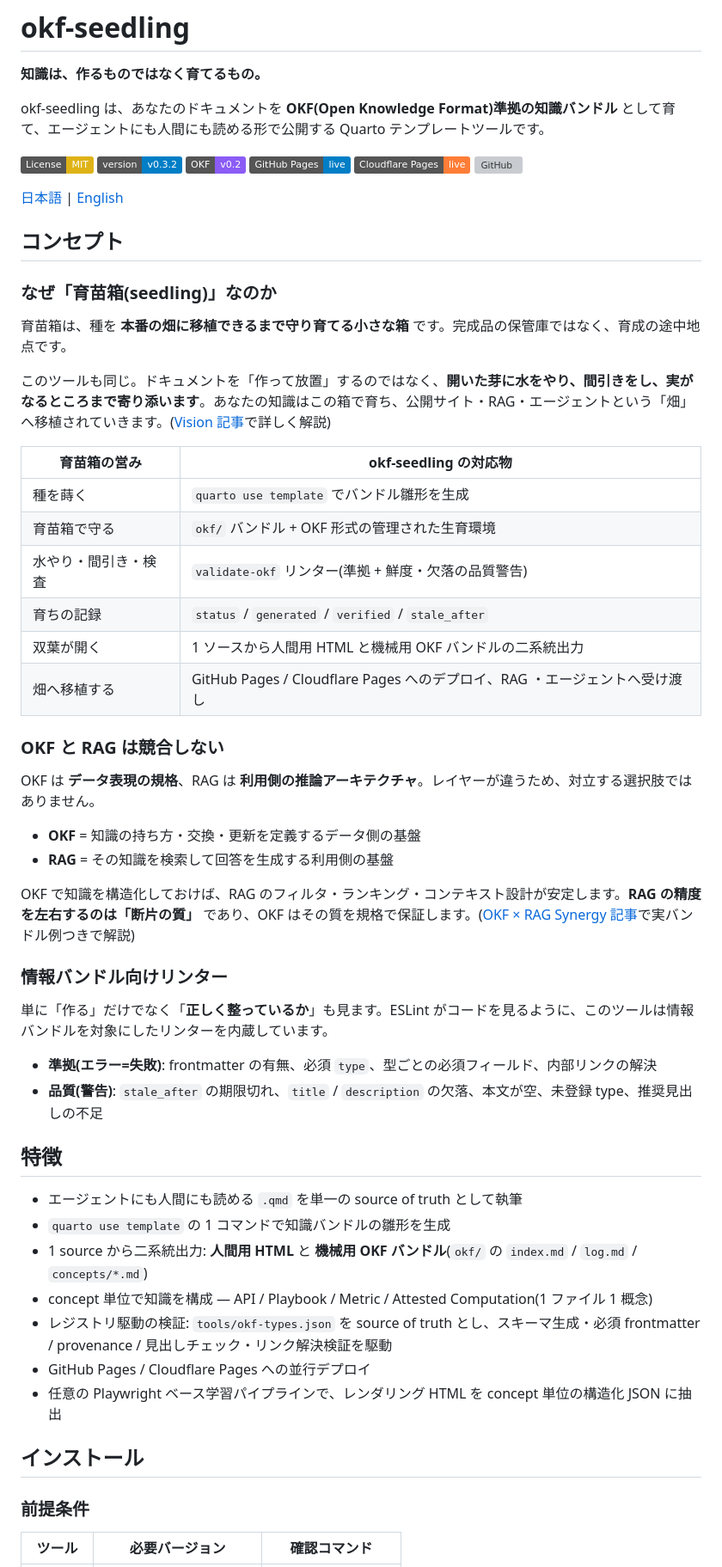
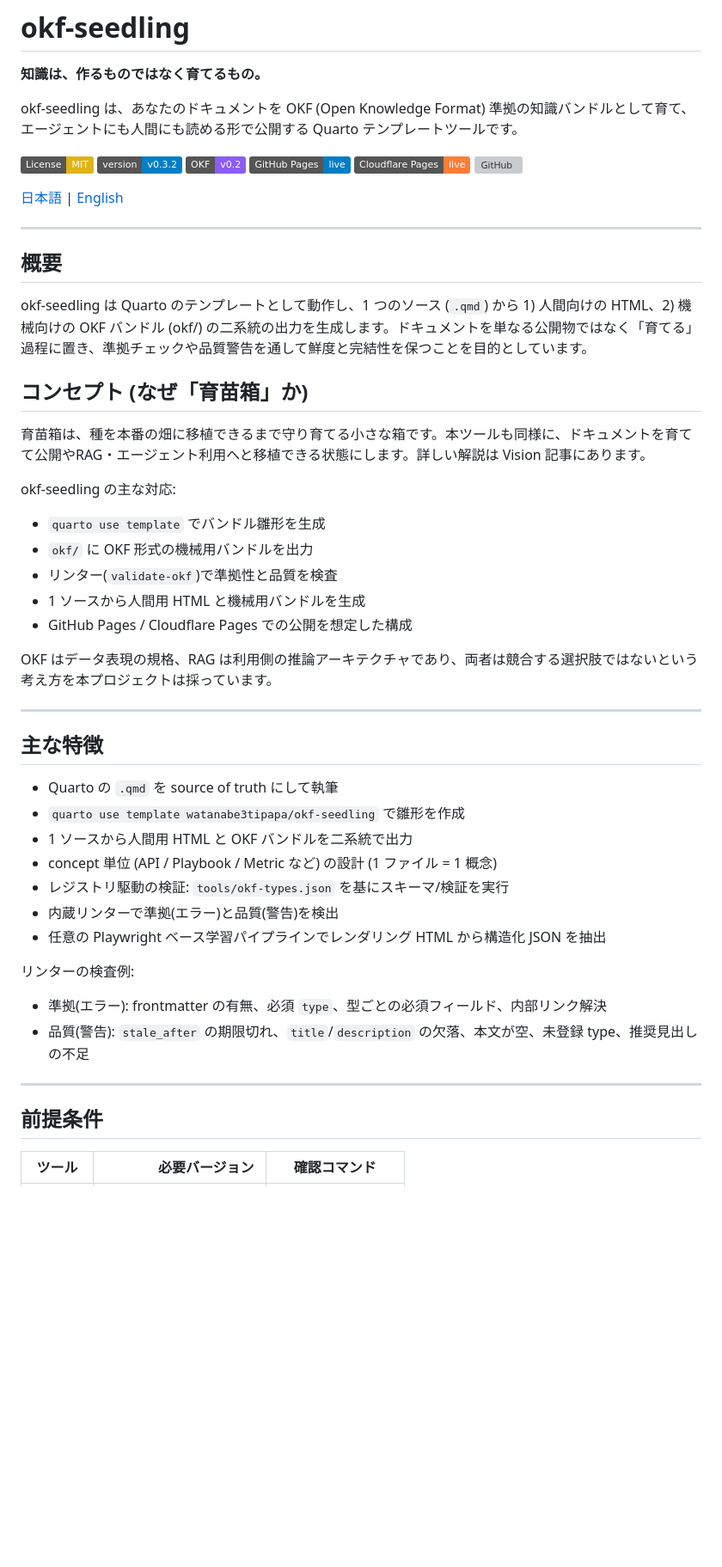
Before and after one commit to watanabe3tipapa/okf-seedling, a Markdown page: README.md, the part around one of its changes. Shown at 86% size. GitHub-like rendering; badges without logos; blank space fills up the shorter version; grey boxes are pictures that could not be loaded.

```diff
--- a/README.md
+++ b/README.md
@@ -2,7 +2,7 @@
 
 **知識は、作るものではなく育てるもの。**
 
-okf-seedling は、あなたのドキュメントを **OKF(Open Knowledge Format)準拠の知識バンドル** として育て、エージェントにも人間にも読める形で公開する Quarto テンプレートツールです。
+okf-seedling は、あなたのドキュメントを OKF (Open Knowledge Format) 準拠の知識バンドルとして育て、エージェントにも人間にも読める形で公開する Quarto テンプレートツールです。
 
 [![License: MIT](https://img.shields.io/badge/License-MIT-yellow.svg)](LICENSE)
 [![Version](https://img.shields.io/badge/version-v0.3.2-blue.svg)](https://github.com/watanabe3tipapa/okf-seedling/releases)
@@ -13,51 +13,45 @@ okf-seedling は、あなたのドキュメントを **OKF(Open Knowledge Format
 
 [日本語](README.md) | [English](README_en.md)
 
-## コンセプト
+---
 
-### なぜ「育苗箱(seedling)」なのか
+## 概要
 
-育苗箱は、種を **本番の畑に移植できるまで守り育てる小さな箱** です。完成品の保管庫ではなく、育成の途中地点です。
+okf-seedling は Quarto のテンプレートとして動作し、1 つのソース (`.qmd`) から 1) 人間向けの HTML、2) 機械向けの OKF バンドル (okf/) の二系統の出力を生成します。ドキュメントを単なる公開物ではなく「育てる」過程に置き、準拠チェックや品質警告を通して鮮度と完結性を保つことを目的としています。
 
-このツールも同じ。ドキュメントを「作って放置」するのではなく、**開いた芽に水をやり、間引きをし、実がなるところまで寄り添います**。あなたの知識はこの箱で育ち、公開サイト・RAG・エージェントという「畑」へ移植されていきます。([Vision 記事](https://watanabe3tipapa.github.io/okf-seedling/tutorial/why-seedling.html)で詳しく解説)
+## コンセプト (なぜ「育苗箱」か)
 
-| 育苗箱の営み | okf-seedling の対応物 |
-|---|---|
-| 種を蒔く | `quarto use template` でバンドル雛形を生成 |
-| 育苗箱で守る | `okf/` バンドル + OKF 形式の管理された生育環境 |
-| 水やり・間引き・検査 | `validate-okf` リンター(準拠 + 鮮度・欠落の品質警告) |
-| 育ちの記録 | `status` / `generated` / `verified` / `stale_after` |
-| 双葉が開く | 1 ソースから人間用 HTML と機械用 OKF バンドルの二系統出力 |
-| 畑へ移植する | GitHub Pages / Cloudflare Pages へのデプロイ、RAG ・エージェントへ受け渡し |
+育苗箱は、種を本番の畑に移植できるまで守り育てる小さな箱です。本ツールも同様に、ドキュメントを育てて公開やRAG・エージェント利用へと移植できる状態にします。詳しい解説は Vision 記事にあります。
 
-### OKF と RAG は競合しない
+okf-seedling の主な対応:
 
-OKF は **データ表現の規格**、RAG は **利用側の推論アーキテクチャ**。レイヤーが違うため、対立する選択肢ではありません。
+- `quarto use template` でバンドル雛形を生成
+- `okf/` に OKF 形式の機械用バンドルを出力
+- リンター(`validate-okf`)で準拠性と品質を検査
+- 1 ソースから人間用 HTML と機械用バンドルを生成
+- GitHub Pages / Cloudflare Pages での公開を想定した構成
 
-- **OKF** = 知識の持ち方・交換・更新を定義するデータ側の基盤
-- **RAG** = その知識を検索して回答を生成する利用側の基盤
+OKF はデータ表現の規格、RAG は利用側の推論アーキテクチャであり、両者は競合する選択肢ではないという考え方を本プロジェクトは採っています。
 
-OKF で知識を構造化しておけば、RAG のフィルタ・ランキング・コンテキスト設計が安定します。**RAG の精度を左右するのは「断片の質」** であり、OKF はその質を規格で保証します。([OKF × RAG Synergy 記事](https://watanabe3tipapa.github.io/okf-seedling/tutorial/okf-rag.html)で実バンドル例つきで解説)
+---
 
-### 情報バンドル向けリンター
+## 主な特徴
 
-単に「作る」だけでなく「**正しく整っているか**」も見ます。ESLint がコードを見るように、このツールは情報バンドルを対象にしたリンターを内蔵しています。
+- Quarto の `.qmd` を source of truth にして執筆
+- `quarto use template watanabe3tipapa/okf-seedling` で雛形を作成
+- 1 ソースから人間用 HTML と OKF バンドルを二系統で出力
+- concept 単位 (API / Playbook / Metric など) の設計 (1 ファイル = 1 概念)
+- レジストリ駆動の検証: `tools/okf-types.json` を基にスキーマ/検証を実行
+- 内蔵リンターで準拠(エラー)と品質(警告)を検出
+- 任意の Playwright ベース学習パイプラインでレンダリング HTML から構造化 JSON を抽出
 
-- **準拠(エラー=失敗)**: frontmatter の有無、必須 `type`、型ごとの必須フィールド、内部リンクの解決
-- **品質(警告)**: `stale_after` の期限切れ、`title` / `description` の欠落、本文が空、未登録 type、推奨見出しの不足
+リンターの検査例:
 
-## 特徴
+- 準拠(エラー): frontmatter の有無、必須 `type`、型ごとの必須フィールド、内部リンク解決
+- 品質(警告): `stale_after` の期限切れ、`title`/`description` の欠落、本文が空、未登録 type、推奨見出しの不足
 
-- エージェントにも人間にも読める `.qmd` を単一の source of truth として執筆
-- `quarto use template` の 1 コマンドで知識バンドルの雛形を生成
-- 1 source から二系統出力: **人間用 HTML** と **機械用 OKF バンドル**(`okf/` の `index.md` / `log.md` / `concepts/*.md`)
-- concept 単位で知識を構成 — API / Playbook / Metric / Attested Computation(1 ファイル 1 概念)
-- レジストリ駆動の検証: `tools/okf-types.json` を source of truth とし、スキーマ生成・必須 frontmatter / provenance / 見出しチェック・リンク解決検証を駆動
-- GitHub Pages / Cloudflare Pages への並行デプロイ
-- 任意の Playwright ベース学習パイプラインで、レンダリング HTML を concept 単位の構造化 JSON に抽出
+---
 
-## インストール
-
-### 前提条件
+## 前提条件
 
 | ツール | 必要バージョン | 確認コマンド |
```
Also changed, not shown: other parts of README.md (+76 -48 lines).
